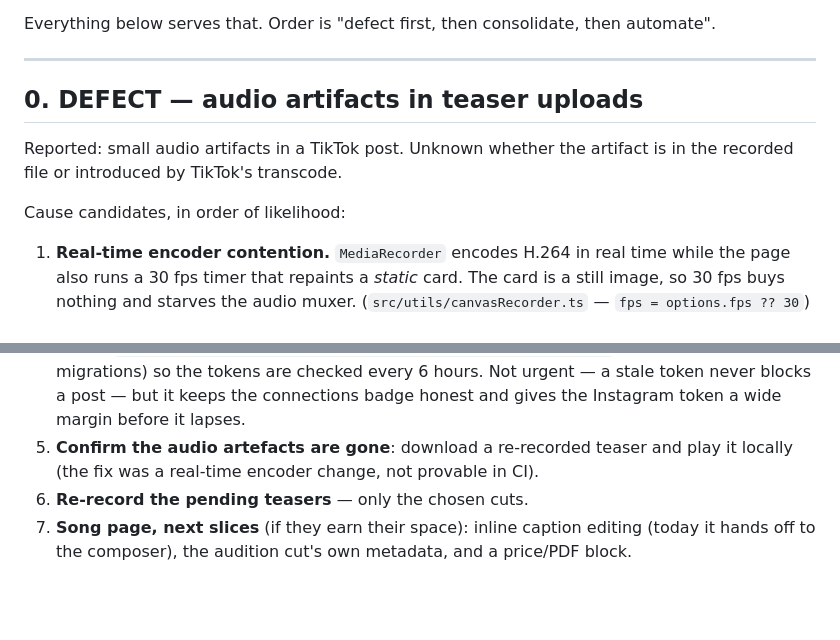
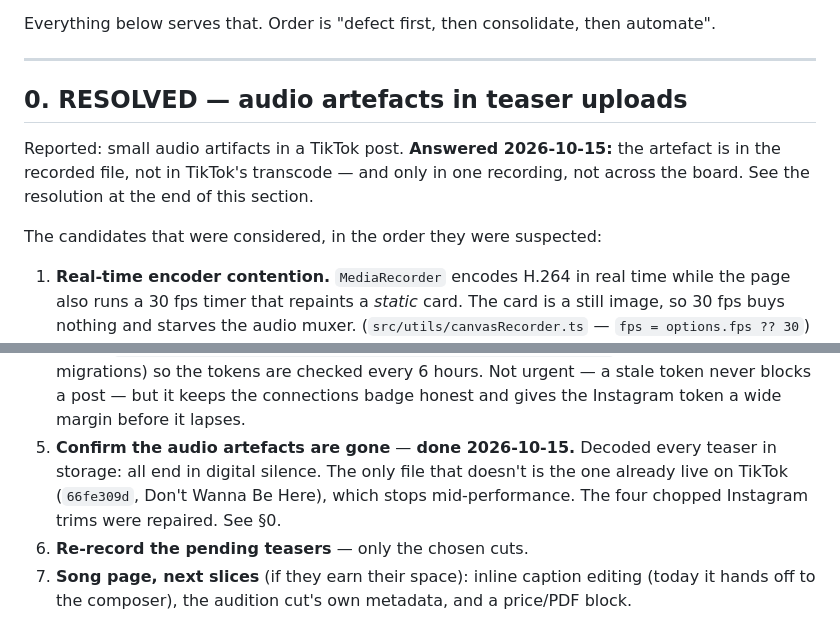
Before and after one commit to dbuatti/piano-backings-by-daniele, a Markdown page: docs/publishing-roadmap.md, 2 parts joined by grey strips. Drawn GitHub-style; blank space fills up the shorter version.

```diff
--- a/docs/publishing-roadmap.md
+++ b/docs/publishing-roadmap.md
@@ -16,12 +16,13 @@ automate".
 
 ---
 
-## 0. DEFECT — audio artifacts in teaser uploads
+## 0. RESOLVED — audio artefacts in teaser uploads
 
-Reported: small audio artifacts in a TikTok post. Unknown whether the artifact is
-in the recorded file or introduced by TikTok's transcode.
+Reported: small audio artifacts in a TikTok post. **Answered 2026-10-15:** the
+artefact is in the recorded file, not in TikTok's transcode — and only in one
+recording, not across the board. See the resolution at the end of this section.
 
-Cause candidates, in order of likelihood:
+The candidates that were considered, in the order they were suspected:
 
 1. **Real-time encoder contention.** `MediaRecorder` encodes H.264 in real time
    while the page also runs a 30 fps timer that repaints a *static* card. The card
@@ -502,8 +544,10 @@ Ordered so the cheap, unblocking things come first.
    (no workflow applies migrations) so the tokens are checked every 6 hours.
    Not urgent — a stale token never blocks a post — but it keeps the connections
    badge honest and gives the Instagram token a wide margin before it lapses.
-5. **Confirm the audio artefacts are gone**: download a re-recorded teaser and
-   play it locally (the fix was a real-time encoder change, not provable in CI).
+5. **Confirm the audio artefacts are gone** — **done 2026-10-15.** Decoded every
+   teaser in storage: all end in digital silence. The only file that doesn't is
+   the one already live on TikTok (`66fe309d`, Don't Wanna Be Here), which stops
+   mid-performance. The four chopped Instagram trims were repaired. See §0.
 6. **Re-record the pending teasers** — only the chosen cuts.
 7. **Song page, next slices** (if they earn their space): inline caption editing
    (today it hands off to the composer), the audition cut's own metadata, and a
```
Also changed, not shown: other parts of docs/publishing-roadmap.md (+50 -9 lines).
